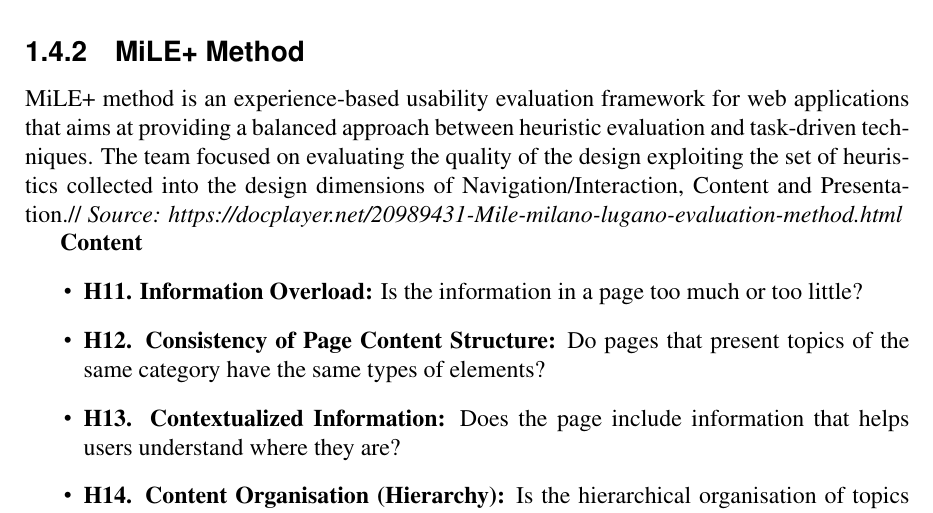
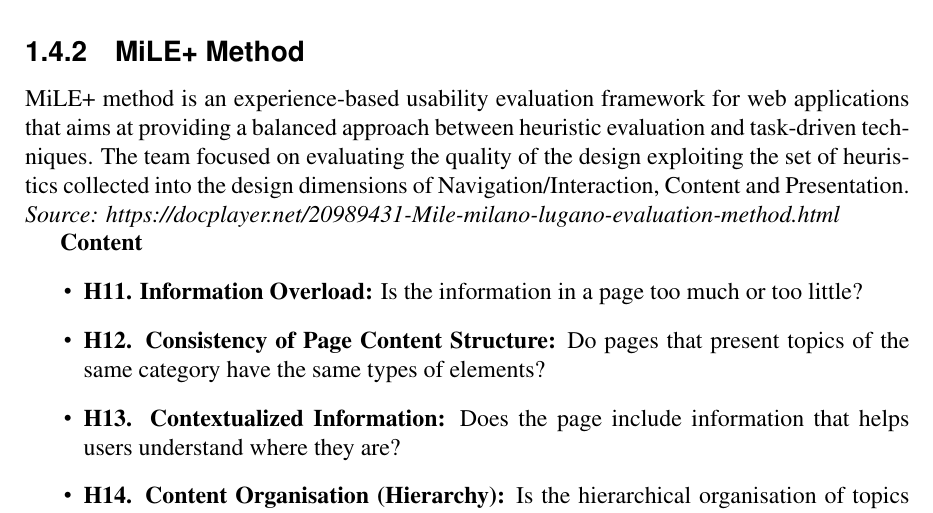
Before and after one commit to sissamatteo29/Unicef_Usability_Evaluation, a LaTeX document (main.tex, which reads root/1.Inspection/2.InspectionHeuristics.tex): part of page 8 of 54, cut so that both start at the same text. Compiled offline with pdfLaTeX.

Commit message:
Heuristics

```diff
--- a/root/1.Inspection/2.InspectionHeuristics.tex
+++ b/root/1.Inspection/2.InspectionHeuristics.tex
@@ -20,9 +20,8 @@ Jakob Nielsen’s 10 usability heuristics were proposed in 1990 and they represe
 \end{itemize}
 
 \subsubsection{MiLE+ Method}
-MiLE+ method is an experience-based usability evaluation framework for web applications that aims at providing a balanced approach between heuristic evaluation and task-driven techniques. The team focused on evaluating the quality of the design exploiting the set of heuristics collected into the design dimensions of Navigation/Interaction, Content and Presentation.//
+MiLE+ method is an experience-based usability evaluation framework for web applications that aims at providing a balanced approach between heuristic evaluation and task-driven techniques. The team focused on evaluating the quality of the design exploiting the set of heuristics collected into the design dimensions of Navigation/Interaction, Content and Presentation.
 \textit{Source: https://docplayer.net/20989431-Mile-milano-lugano-evaluation-method.html}
-
 
 \textbf{Content}
 \begin{itemize}
```
Also changed, not shown: root/1.Inspection/2.InspectionHeuristics.tex (2 more changed lines).
